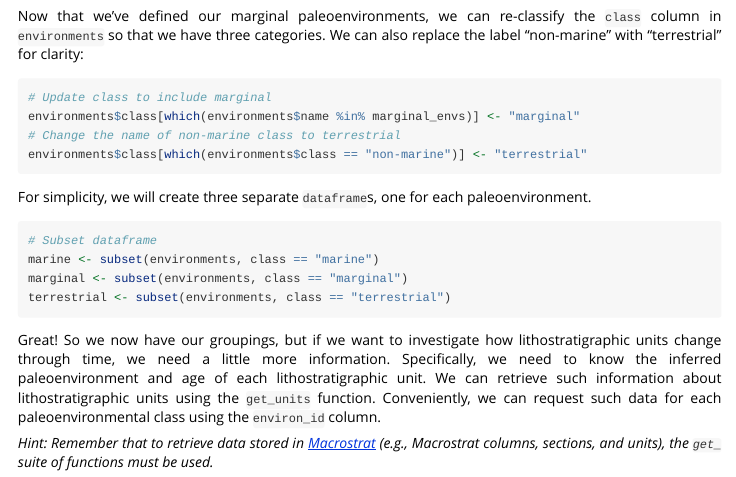
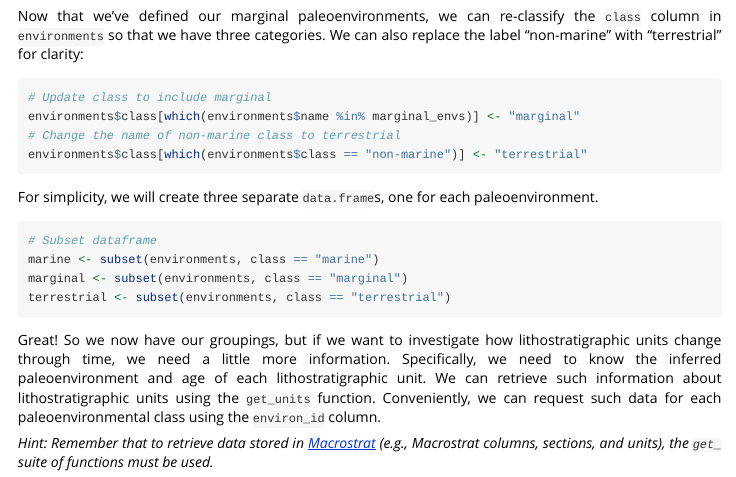
Before and after one commit to palaeoverse/rmacrostrat, an R Markdown document (vignettes/geological-completeness.Rmd): the page in a window 1100 px wide, from 1810 px down. Rendered offline with R 4.5, knitr and Pandoc, with nearby package versions; the code chunks are not run, so their results and figures are left out.

Commit message:
clarify object class

````diff
--- a/vignettes/geological-completeness.Rmd
+++ b/vignettes/geological-completeness.Rmd
@@ -95,7 +95,7 @@ environments$class[which(environments$name %in% marginal_envs)] <- "marginal"
 environments$class[which(environments$class == "non-marine")] <- "terrestrial"
 ```
 
-For simplicity, we will create three separate `dataframe`s, one for each paleoenvironment.
+For simplicity, we will create three separate `data.frame`s, one for each paleoenvironment.
 
 ```{r classes, eval = TRUE}
 # Subset dataframe
````
